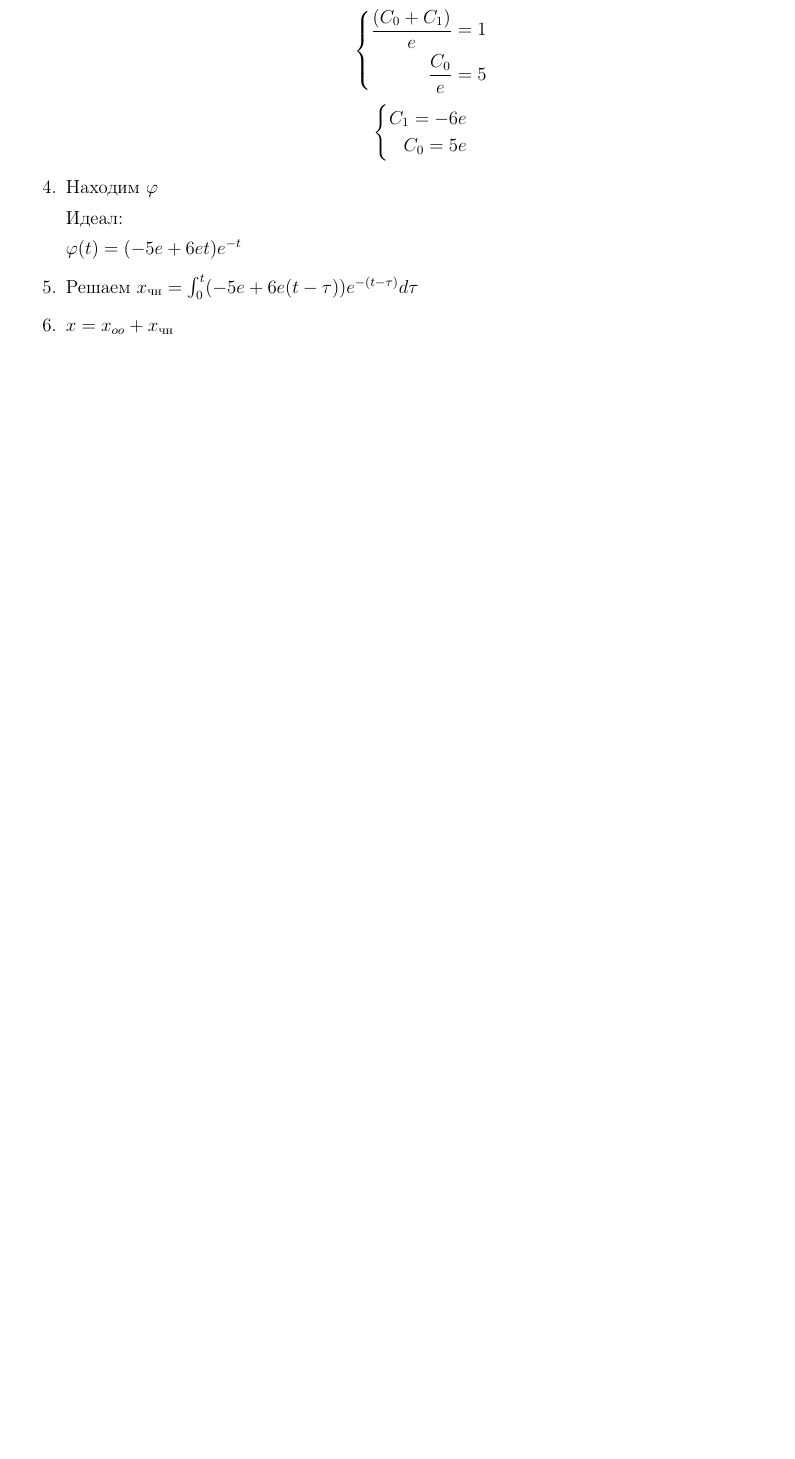
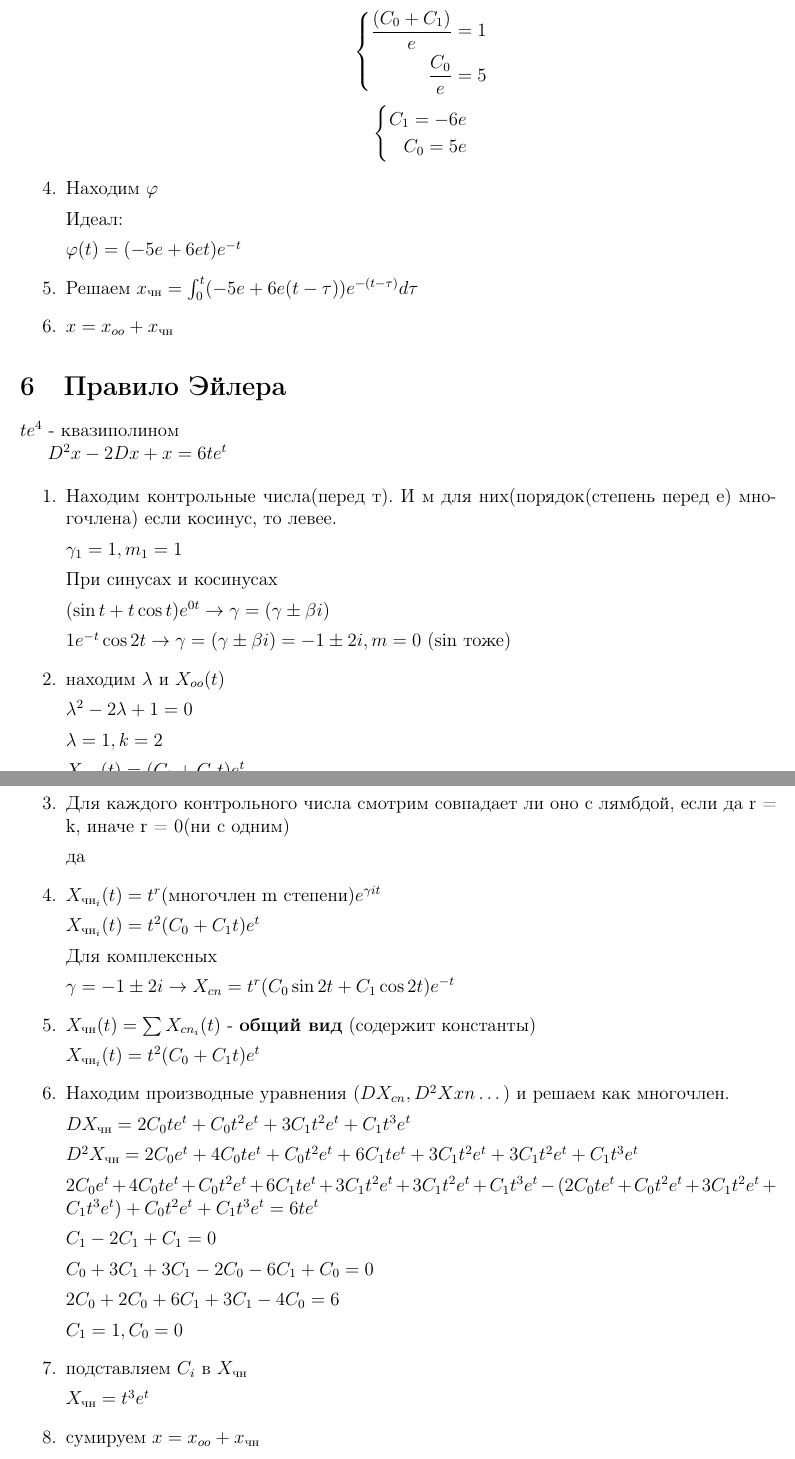
Before and after one commit to tytyu073iop/-, a LaTeX document (Типы уравнений.tex): part of page 5 of 5 before the commit and two parts of pages 5 and 6 of 6 after it, the two joined at a grey line, cut so that both start at the same text, the shorter picture padded with empty space. Compiled offline with pdfLaTeX.

Commit message:
Правило Эйлера

```diff
--- a/Типы уравнений.tex
+++ b/Типы уравнений.tex
@@ -174,4 +175,60 @@ $x|_{t=1}=1, Dx|_{t=1}=5$
     \item Решаем $x_{\text{чн}}=\int_{0}^{t}(-5e+6e(t-\tau))e^{-(t-\tau)}d\tau$
     \item $x=x_{oo}+x_{\text{чн}}$
 \end{enumerate}
+\section{Правило Эйлера}
+$te^4$ - квазиполином
+
+$D^2x-2Dx+x=6te^t$
+
+\begin{enumerate}
+    \item Находим контрольные числа(перед т). И м для них(порядок(степень перед е) многочлена) если косинус, то левее.
+
+    $\gamma_1=1, m_1=1$
+
+    При синусах и косинусах
+
+    $(\sin t+t\cos t)e^{0t}\rightarrow\gamma=(\gamma\pm\beta i)$
+
+    $1e^{-t}\cos2t\rightarrow\gamma=(\gamma\pm\beta i)=-1\pm2i, m=0$ (sin тоже)
+    \item находим $\lambda$ и $X_{oo}(t)$
+
+    $\lambda^2-2\lambda+1=0$
+
+    $\lambda=1,k=2$
+
+    $X_{\text{oo}_i}(t)=(C_0+C_1t)e^{t}$
+    \item Для каждого контрольного числа смотрим совпадает ли оно с лямбдой, если да r = k, иначе r = 0(ни с одним)
+
+    да
+    \item $X_{\text{чн}_i}(t)=t^r(\text{многочлен m степени})e^{\gamma it}$
+
+    $X_{\text{чн}_i}(t)=t^2(C_0+C_1t)e^{t}$
+
+    Для комплексных
+
+    $\gamma=-1\pm2i\rightarrow X_{cn}=t^r(C_0\sin2t+C_1\cos2t)e^{-t}$
+
+    \item $X_{\text{чн}}(t)=\sum X_{cn_i}(t)$ - \textbf{общий вид} (содержит константы)
+
+    $X_{\text{чн}_i}(t)=t^2(C_0+C_1t)e^{t}$
+    \item Находим производные уравнения ($DX_{cn}, D^2X{xn}\dots$) и решаем как многочлен.
+
+    $DX_{\text{чн}}=2C_0te^t+C_0t^2e^t+3C_1t^2e^t+C_1t^3e^t$
+
+    $D^2X_{\text{чн}}=2C_0e^t+4C_0te^t+C_0t^2e^t+6C_1te^t+3C_1t^2e^t+3C_1t^2e^t+C_1t^3e^t$
+
+    $2C_0e^t+4C_0te^t+C_0t^2e^t+6C_1te^t+3C_1t^2e^t+3C_1t^2e^t+C_1t^3e^t-(2C_0te^t+C_0t^2e^t+3C_1t^2e^t+C_1t^3e^t)+C_0t^2e^t+C_1t^3e^t=6te^t$
+
+    $C_1-2C_1+C_1=0$
+
+    $C_0+3C_1+3C_1-2C_0-6C_1+C_0=0$
+
+    $2C_0+2C_0+6C_1+3C_1-4C_0=6$
+
+    $C_1=1, C_0=0$
+    \item подставляем $C_i$ в $X_{\text{чн}}$
+
+    $X_{\text{чн}}=t^3e^t$
+    \item сумируем $x=x_{oo}+x_{\text{чн}}$
+\end{enumerate}
 \end{document}
```
Also changed, not shown: Типы уравнений.pdf, Типы уравнений.tex (3 more changed lines), 5 other files.
